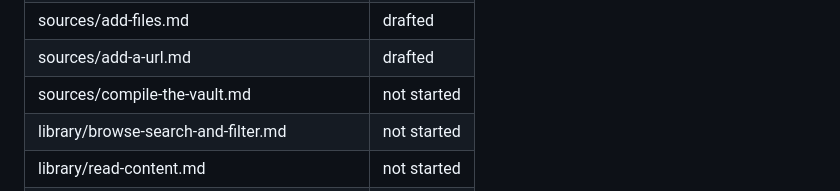
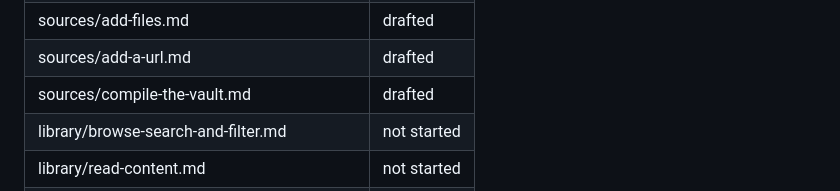
Before and after one commit to kijanac/great-minds, a Markdown page: README.md, the part around the change. GitHub-like rendering.

Commit message:
docs: add sources/compile-the-vault.md

```diff
--- a/README.md
+++ b/README.md
@@ -173,7 +173,7 @@ Status is one of `not started`, `drafted`, or `verified`.
 | research/save-an-answer-as-a-source.md | drafted |
 | sources/add-files.md | drafted |
 | sources/add-a-url.md | drafted |
-| sources/compile-the-vault.md | not started |
+| sources/compile-the-vault.md | drafted |
 | library/browse-search-and-filter.md | not started |
 | library/read-content.md | not started |
 | library/manage-content.md | not started |
```
Also changed, not shown: goal.md (+5 -0 lines), sources/compile-the-vault.md (added, +176 -0 lines).
